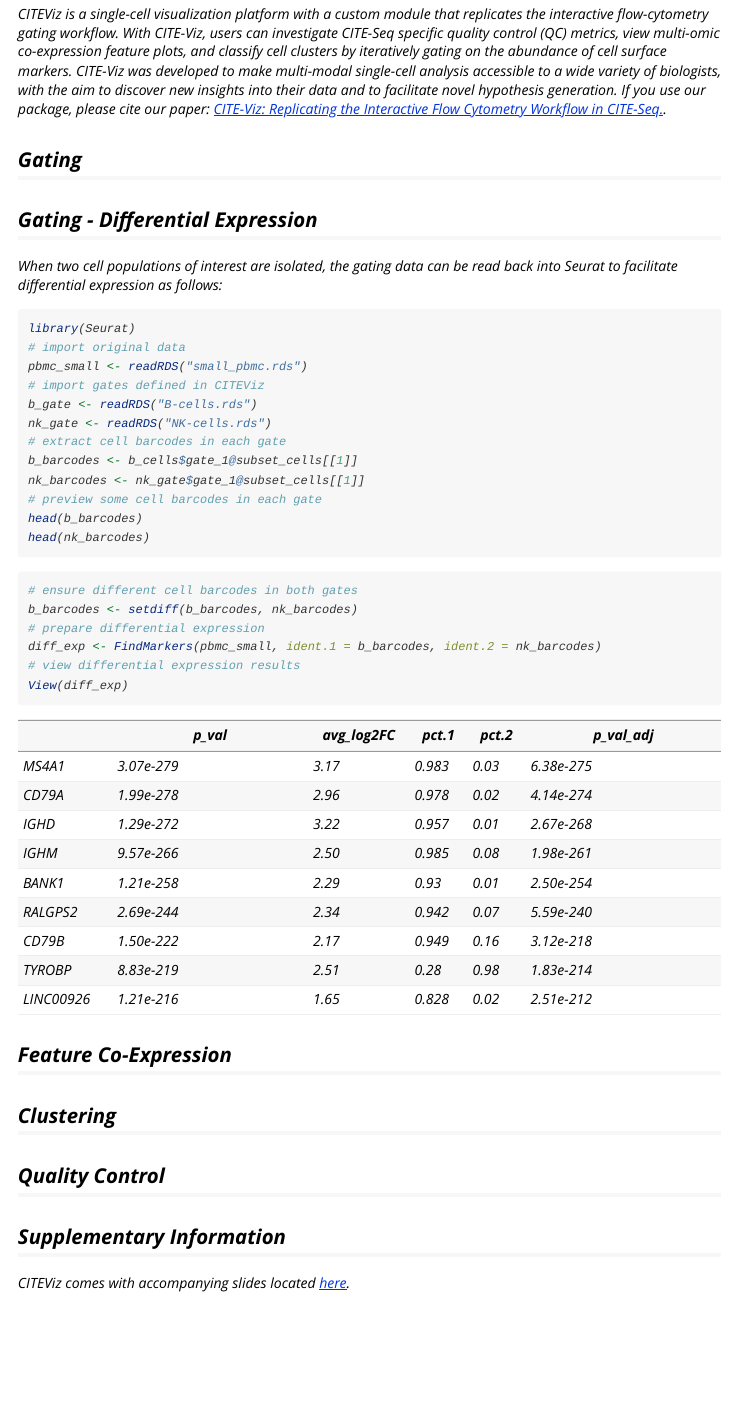
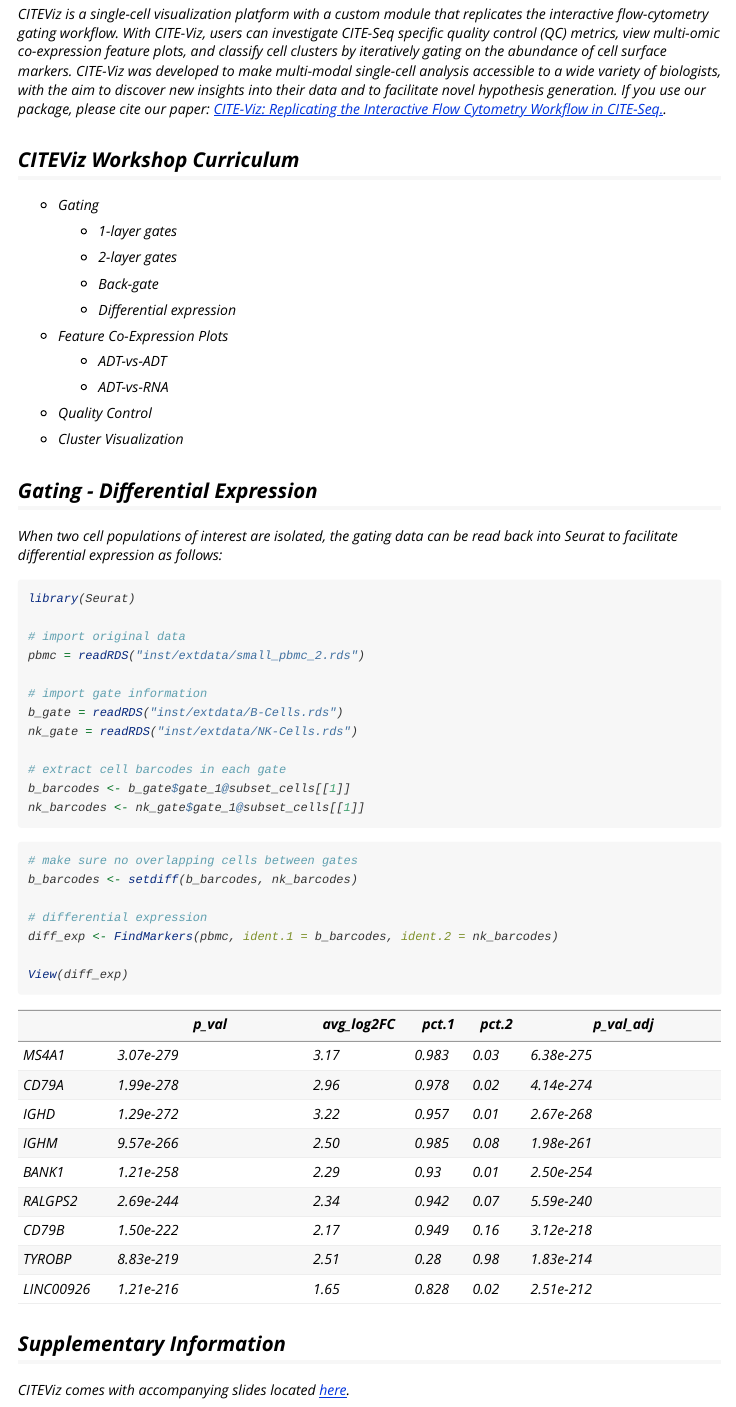
Before and after one commit to gartician/CITEVizWorkshop, an R Markdown document (vignettes/CITEVizWorkshop.Rmd): the page in a window 1100 px wide, from 930 px down. Rendered offline with R 4.5, knitr and Pandoc, with nearby package versions.

Commit message:
fix Suggests in DESCRIPTION + update vignettes

````diff
--- a/vignettes/CITEVizWorkshop.Rmd
+++ b/vignettes/CITEVizWorkshop.Rmd
@@ -42,4 +42,6 @@
 
 CITEViz is a single-cell visualization platform with a custom module that replicates the interactive flow-cytometry gating workflow. With CITE-Viz, users can investigate CITE-Seq specific quality control (QC) metrics, view multi-omic co-expression feature plots, and classify cell clusters by iteratively gating on the abundance of cell surface markers. CITE-Viz was developed to make multi-modal single-cell analysis accessible to a wide variety of biologists, with the aim to discover new insights into their data and to facilitate novel hypothesis generation. If you use our package, please cite our paper: [CITE-Viz: Replicating the Interactive Flow Cytometry Workflow in CITE-Seq.](https://www.biorxiv.org/content/10.1101/2022.05.15.491411v1).
 
-## Gating
+## CITEViz Workshop Curriculum
+
+* Gating
@@ -45,0 +55 @@
+    * Differential expression
@@ -46,3 +63,6 @@
+* Quality Control
+
+* Cluster Visualization
 
 ## Gating - Differential Expression
 
@@ -50,25 +70,26 @@
 
 ```{r eval=FALSE}
 library(Seurat)
+
 # import original data
-pbmc_small <- readRDS("small_pbmc.rds")
-# import gates defined in CITEViz
-b_gate <- readRDS("B-cells.rds")
-nk_gate <- readRDS("NK-cells.rds")
+pbmc = readRDS("inst/extdata/small_pbmc_2.rds")
+
+# import gate information
+b_gate = readRDS("inst/extdata/B-Cells.rds")
+nk_gate = readRDS("inst/extdata/NK-Cells.rds")
+
 # extract cell barcodes in each gate
-b_barcodes <- b_cells$gate_1@subset_cells[[1]]
+b_barcodes <- b_gate$gate_1@subset_cells[[1]]
 nk_barcodes <- nk_gate$gate_1@subset_cells[[1]]
-# preview some cell barcodes in each gate
-head(b_barcodes)
-head(nk_barcodes)
 ```
 
 ```{r eval=FALSE}
-# ensure different cell barcodes in both gates
+# make sure no overlapping cells between gates
 b_barcodes <- setdiff(b_barcodes, nk_barcodes)
-# prepare differential expression
-diff_exp <- FindMarkers(pbmc_small, ident.1 = b_barcodes, ident.2 = nk_barcodes)
-# view differential expression results
+
+# differential expression
+diff_exp <- FindMarkers(pbmc, ident.1 = b_barcodes, ident.2 = nk_barcodes)
+
 View(diff_exp)
 ```
 
@@ -84,12 +105,6 @@
 | TYROBP    | 8.83e-219 | 2.51       | 0.28  | 0.98  | 1.83e-214 |
 | LINC00926 | 1.21e-216 | 1.65       | 0.828 | 0.02  | 2.51e-212 |
 
-## Feature Co-Expression
-
-## Clustering
-
-## Quality Control
-
 ## Supplementary Information
 
 CITEViz comes with accompanying slides located [here](https://www.google.com).
````
Also changed, not shown: vignettes/CITEVizWorkshop.Rmd (14 more changed lines), 1 other file.
